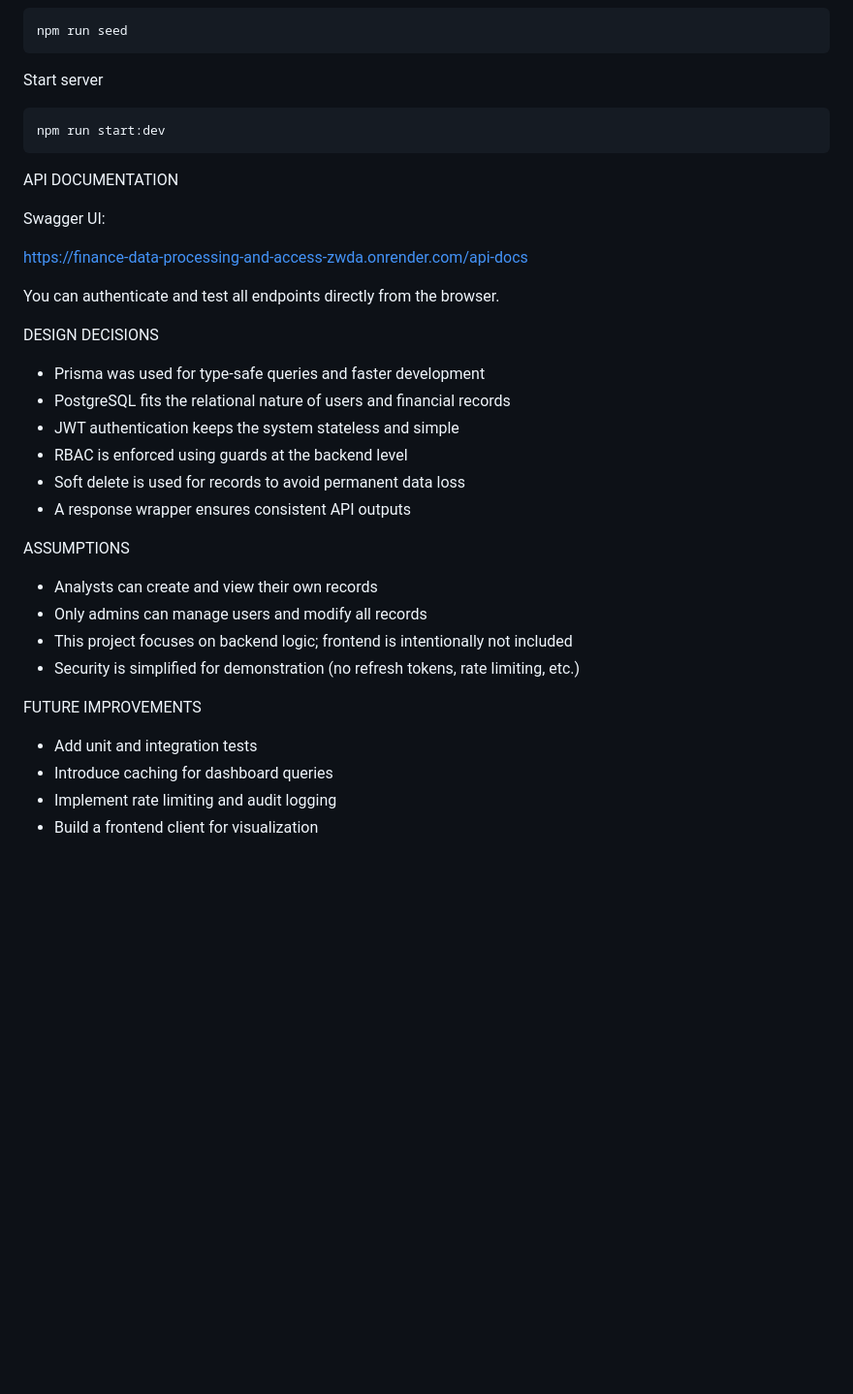
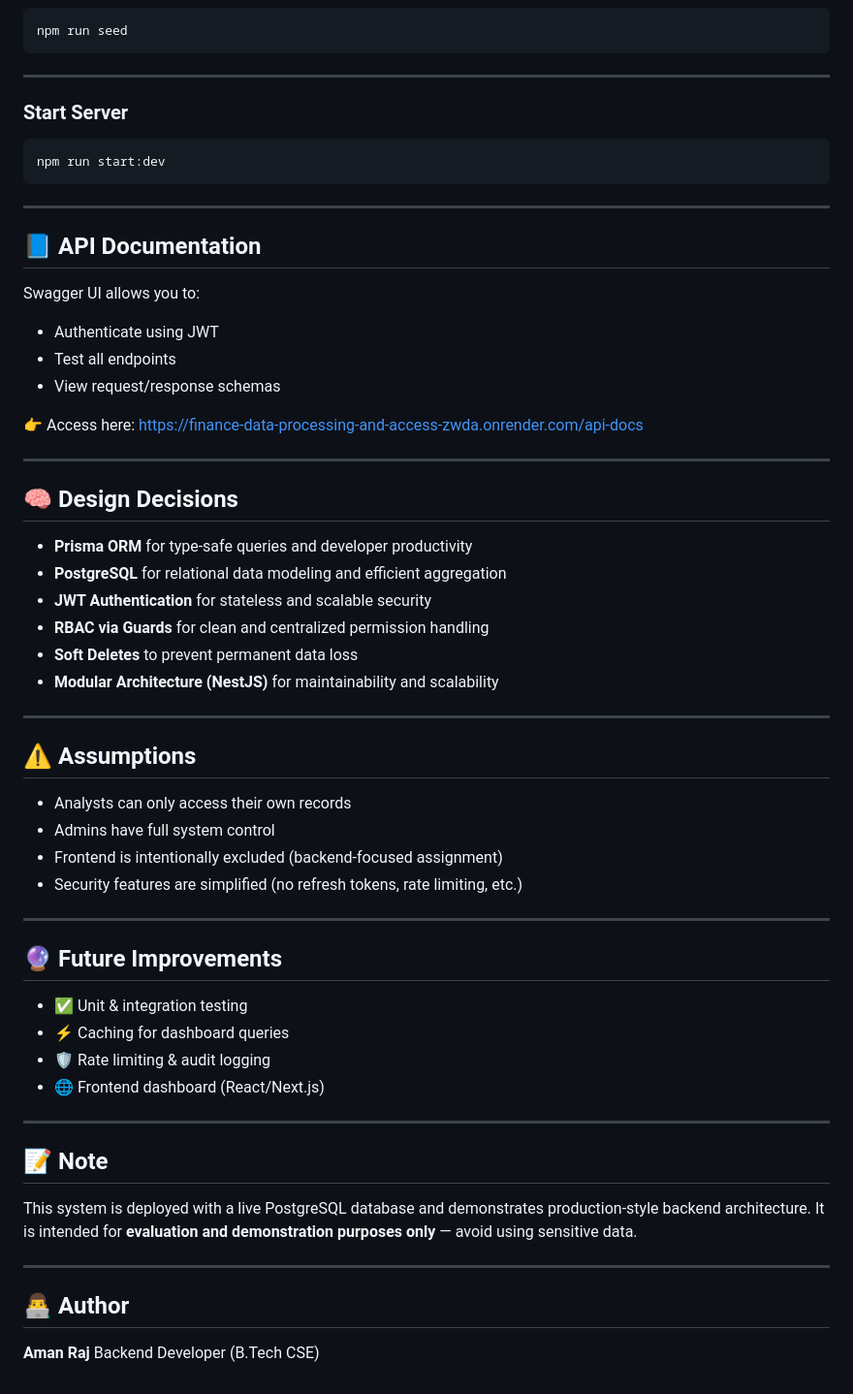
Before and after one commit to AMANRaj909/Finance-Data-Processing-and-Access-Control-Backend, a Markdown page: README.md, the part around one of its changes. Shown at 97% size. Rendered like a GitHub page; blank space fills up the shorter version.

````diff
--- a/README.md
+++ b/README.md
@@ -124,43 +179,66 @@ Seed admin user (optional)
 npm run seed
 ```
 
-Start server
+---
+
+### Start Server
 
 ```bash
 npm run start:dev
 ```
 
+---
 
-API DOCUMENTATION
+## 📘 API Documentation
 
-Swagger UI:
+Swagger UI allows you to:
 
+* Authenticate using JWT
+* Test all endpoints
+* View request/response schemas
+
+👉 Access here:
 https://finance-data-processing-and-access-zwda.onrender.com/api-docs
 
-You can authenticate and test all endpoints directly from the browser.
+---
 
+## 🧠 Design Decisions
 
-DESIGN DECISIONS
+* **Prisma ORM** for type-safe queries and developer productivity
+* **PostgreSQL** for relational data modeling and efficient aggregation
+* **JWT Authentication** for stateless and scalable security
+* **RBAC via Guards** for clean and centralized permission handling
+* **Soft Deletes** to prevent permanent data loss
+* **Modular Architecture (NestJS)** for maintainability and scalability
 
-- Prisma was used for type-safe queries and faster development
-- PostgreSQL fits the relational nature of users and financial records
-- JWT authentication keeps the system stateless and simple
-- RBAC is enforced using guards at the backend level
-- Soft delete is used for records to avoid permanent data loss
-- A response wrapper ensures consistent API outputs
+---
 
+## ⚠️ Assumptions
 
-ASSUMPTIONS
+* Analysts can only access their own records
+* Admins have full system control
+* Frontend is intentionally excluded (backend-focused assignment)
+* Security features are simplified (no refresh tokens, rate limiting, etc.)
 
-- Analysts can create and view their own records
-- Only admins can manage users and modify all records
-- This project focuses on backend logic; frontend is intentionally not included
-- Security is simplified for demonstration (no refresh tokens, rate limiting, etc.)
+---
 
+## 🔮 Future Improvements
 
-FUTURE IMPROVEMENTS
+* ✅ Unit & integration testing
+* ⚡ Caching for dashboard queries
+* 🛡 Rate limiting & audit logging
+* 🌐 Frontend dashboard (React/Next.js)
 
-- Add unit and integration tests
-- Introduce caching for dashboard queries
-- Implement rate limiting and audit logging
-- Build a frontend client for visualization
+---
+
+## 📝 Note
+
+This system is deployed with a live PostgreSQL database and demonstrates production-style backend architecture.
+It is intended for **evaluation and demonstration purposes only** — avoid using sensitive data.
+
+---
+
+## 👨‍💻 Author
+
+**Aman Raj**
+Backend Developer (B.Tech CSE)
````
Also changed, not shown: other parts of README.md (+108 -53 lines).
